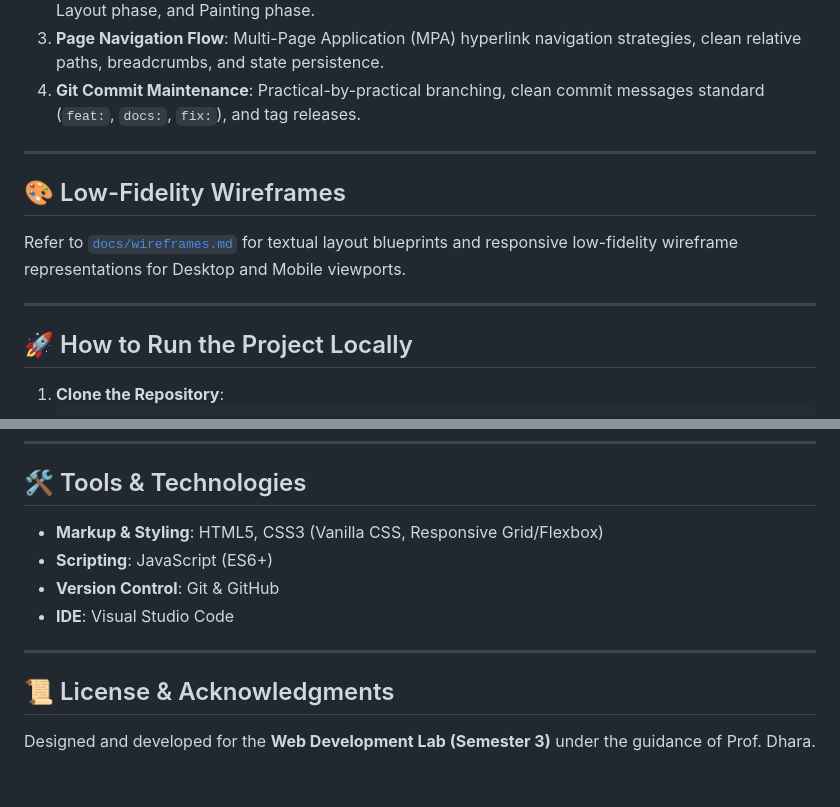
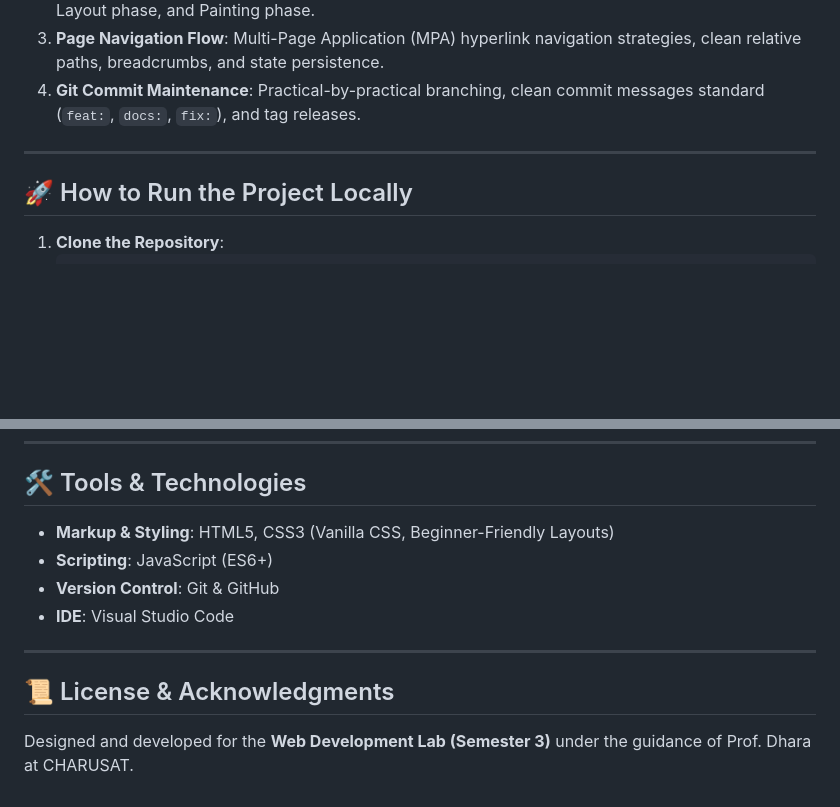
Before and after one commit to cs-cspit/25cs102-student-portel, a Markdown page: README.md, 2 parts joined by grey strips. Drawn GitHub-style; blank space fills up the shorter version.

```diff
--- a/README.md
+++ b/README.md
@@ -135,12 +153,6 @@ Detailed answers to lab evaluation questions can be found in [`docs/lab-answers.
 
 ---
 
-## 🎨 Low-Fidelity Wireframes
-
-Refer to [`docs/wireframes.md`](file:///c:/Users/daksh/Documents/1.%20SEM%20-%203/web%20devlopement/dhara%20maam/docs/wireframes.md) for textual layout blueprints and responsive low-fidelity wireframe representations for Desktop and Mobile viewports.
-
----
-
 ## 🚀 How to Run the Project Locally
 
 1. **Clone the Repository**:
@@ -155,7 +167,7 @@ Refer to [`docs/wireframes.md`](file:///c:/Users/daksh/Documents/1.%20SEM%20-%20
 ---
 
 ## 🛠️ Tools & Technologies
-- **Markup & Styling**: HTML5, CSS3 (Vanilla CSS, Responsive Grid/Flexbox)
+- **Markup & Styling**: HTML5, CSS3 (Vanilla CSS, Beginner-Friendly Layouts)
 - **Scripting**: JavaScript (ES6+)
 - **Version Control**: Git & GitHub
 - **IDE**: Visual Studio Code
@@ -163,4 +175,4 @@ Refer to [`docs/wireframes.md`](file:///c:/Users/daksh/Documents/1.%20SEM%20-%20
 ---
 
 ## 📜 License & Acknowledgments
-Designed and developed for the **Web Development Lab (Semester 3)** under the guidance of Prof. Dhara.
+Designed and developed for the **Web Development Lab (Semester 3)** under the guidance of Prof. Dhara at CHARUSAT.
```
Also changed, not shown: other parts of README.md (+52 -34 lines).
